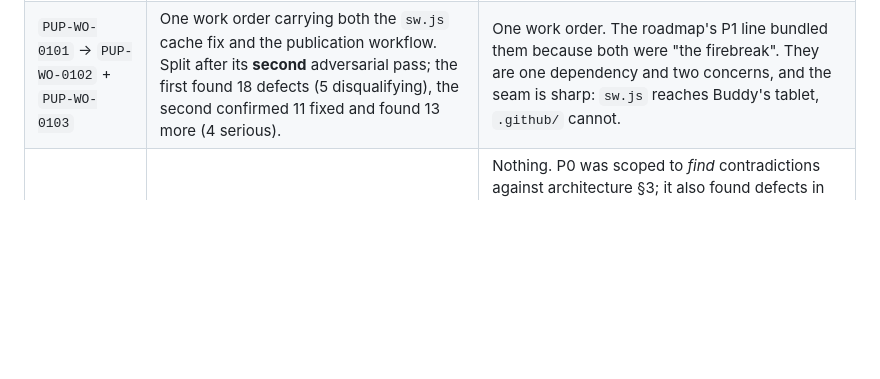
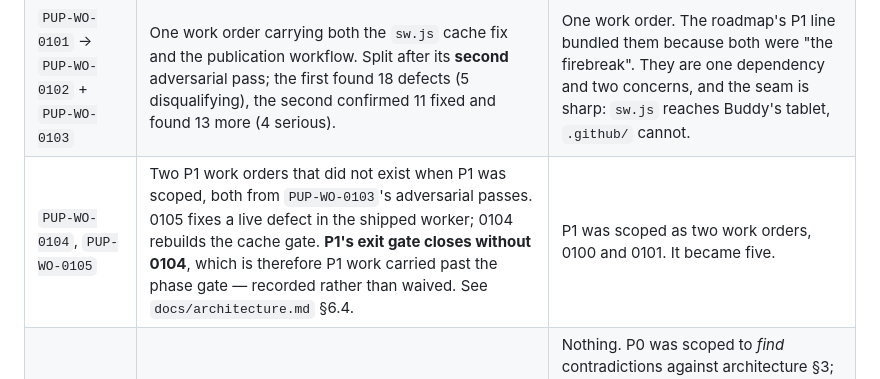
Before and after one commit to ikthys777/PupPad, a Markdown page: docs/roadmap.md, the part around the change. Drawn GitHub-style; blank space fills up the shorter version.

```diff
--- a/docs/roadmap.md
+++ b/docs/roadmap.md
@@ -398,6 +398,7 @@ planned and what was built; history is left as written and never renumbered.
 |---|---|---|
 | `PUP-WO-0000` | As planned. Produced both specifications, plus three contradictions against architecture §3 and seven load-bearing defects from its own adversarial pass. | As planned. |
 | `PUP-WO-0101` → `PUP-WO-0102` + `PUP-WO-0103` | One work order carrying both the `sw.js` cache fix and the publication workflow. Split after its **second** adversarial pass; the first found 18 defects (5 disqualifying), the second confirmed 11 fixed and found 13 more (4 serious). | One work order. The roadmap's P1 line bundled them because both were "the firebreak". They are one dependency and two concerns, and the seam is sharp: `sw.js` reaches Buddy's tablet, `.github/` cannot. |
+| `PUP-WO-0104`, `PUP-WO-0105` | Two P1 work orders that did not exist when P1 was scoped, both from `PUP-WO-0103`'s adversarial passes. 0105 fixes a live defect in the shipped worker; 0104 rebuilds the cache gate. **P1's exit gate closes without 0104**, which is therefore P1 work carried past the phase gate — recorded rather than waived. See `docs/architecture.md` §6.4. | P1 was scoped as two work orders, 0100 and 0101. It became five. |
 | **P6 (new)** | A phase that did not exist when this roadmap was written. | Nothing. P0 was scoped to *find* contradictions against architecture §3; it also found defects in the shipped app that belong to no planned phase. The roadmap had no home for "fix what the investigation found," which is a gap in the roadmap rather than in the investigation. |
 
 ## 7. Amendments
```
Also changed, not shown: docs/architecture.md (+37 -0 lines).
